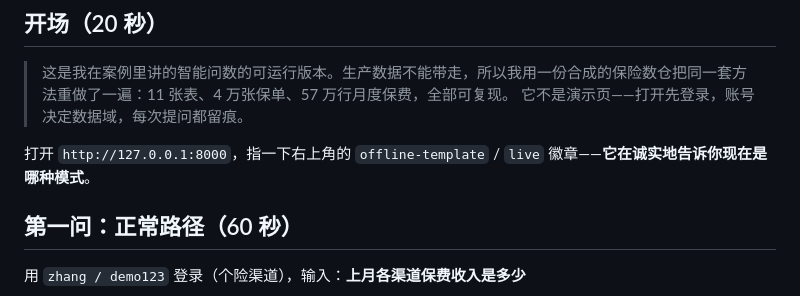
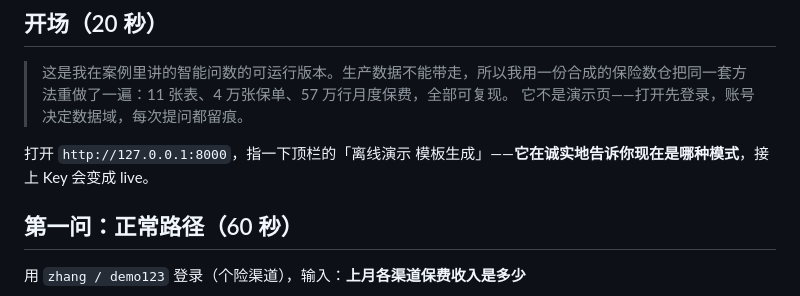
Before and after one commit to Tomo-Efficient/smart-query-agent, a Markdown page: docs/interview-script.md, the part around the change. GitHub-like rendering.

```diff
--- a/docs/interview-script.md
+++ b/docs/interview-script.md
@@ -7,7 +7,7 @@
 > 这是我在案例里讲的智能问数的可运行版本。生产数据不能带走，所以我用一份合成的保险数仓把同一套方法重做了一遍：11 张表、4 万张保单、57 万行月度保费，全部可复现。
 > 它不是演示页——打开先登录，账号决定数据域，每次提问都留痕。
 
-打开 `http://127.0.0.1:8000`，指一下右上角的 `offline-template` / `live` 徽章——**它在诚实地告诉你现在是哪种模式**。
+打开 `http://127.0.0.1:8000`，指一下顶栏的「离线演示 模板生成」——**它在诚实地告诉你现在是哪种模式**，接上 Key 会变成 live。
 
 ## 第一问：正常路径（60 秒）
 
```
Also changed, not shown: README.md (+1 -1 lines), docs/console.png, docs/login.png, docs/scope.png, 3 other files.
